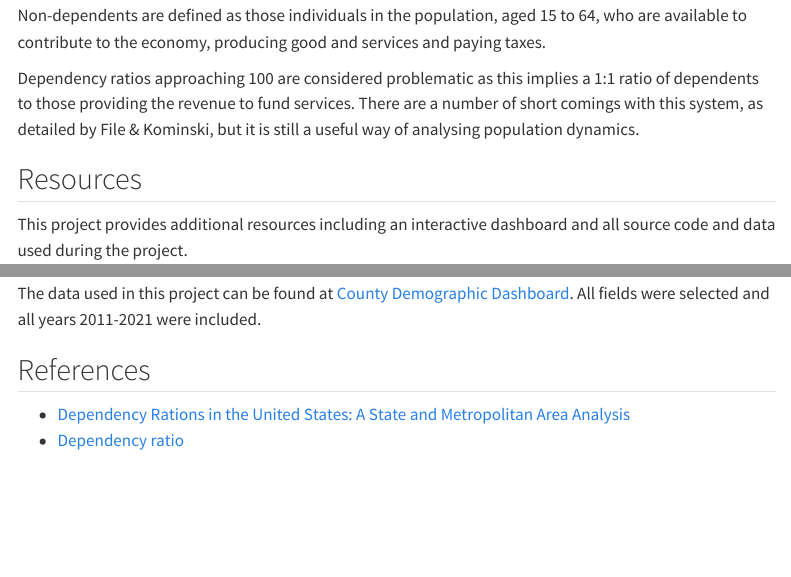
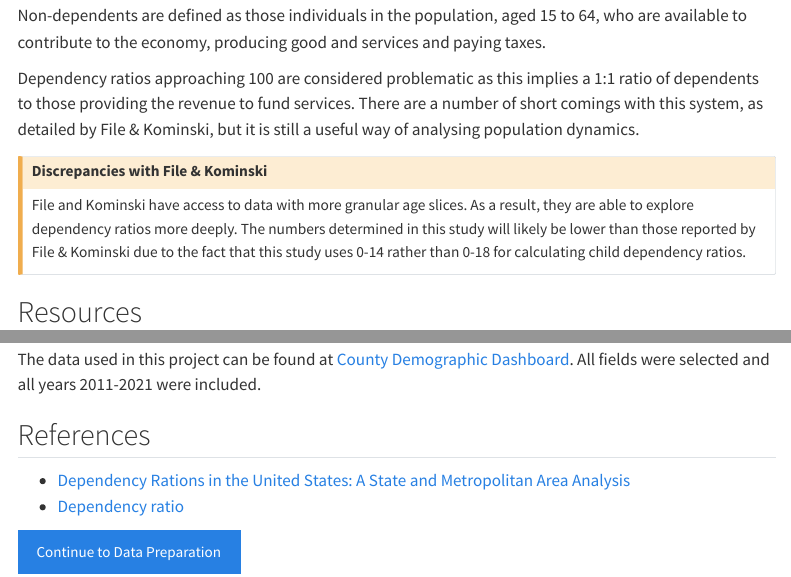
Before and after one commit to TrippBishopStats/total-dependency-ratios-WA, a Quarto document (index.qmd): the page in a window 1100 px wide, from 970 px down, and a second part further down, joined at a grey line. Rendered offline with R 4.5, knitr and Pandoc in place of Quarto, with nearby package versions; menus at the side of the page are left out.

Commit message:
Added a callout for methods and added a button at bottom of page to advance to next step in flow.

```diff
--- a/index.qmd
+++ b/index.qmd
@@ -30,6 +30,11 @@ Non-dependents are defined as those individuals in the population, aged 15 to 64
 
 Dependency ratios approaching 100 are considered problematic as this implies a 1:1 ratio of dependents to those providing the revenue to fund services. There are a number of short comings with this system, as detailed by File & Kominski, but it is still a useful way of analysing population dynamics.
 
+::: {.callout-caution}
+## Discrepancies with File & Kominski
+File and Kominski have access to data with more granular age slices. As a result, they are able to explore dependency ratios more deeply. The numbers determined in this study will likely be lower than those reported by File & Kominski due to the fact that this study uses 0-14 rather than 0-18 for calculating child dependency ratios.
+:::
+
 ## Resources
 This project provides additional resources including an interactive dashboard and all source code and data used during the project.
 
@@ -44,3 +49,7 @@ The data used in this project can be found at [County Demographic Dashboard](htt
 
 * [Dependency Rations in the United States: A State and Metropolitan Area Analysis](https://www.census.gov/content/dam/Census/library/working-papers/2012/demo/dependency-ratios-in-the-united-states.pdf)
 * [Dependency ratio](https://en.wikipedia.org/wiki/Dependency_ratio)
+
+<section class="button-container">
+  <a href="data-prep.html" role="button" class="btn btn-primary">Continue to Data Preparation</a>
+</section>
```
